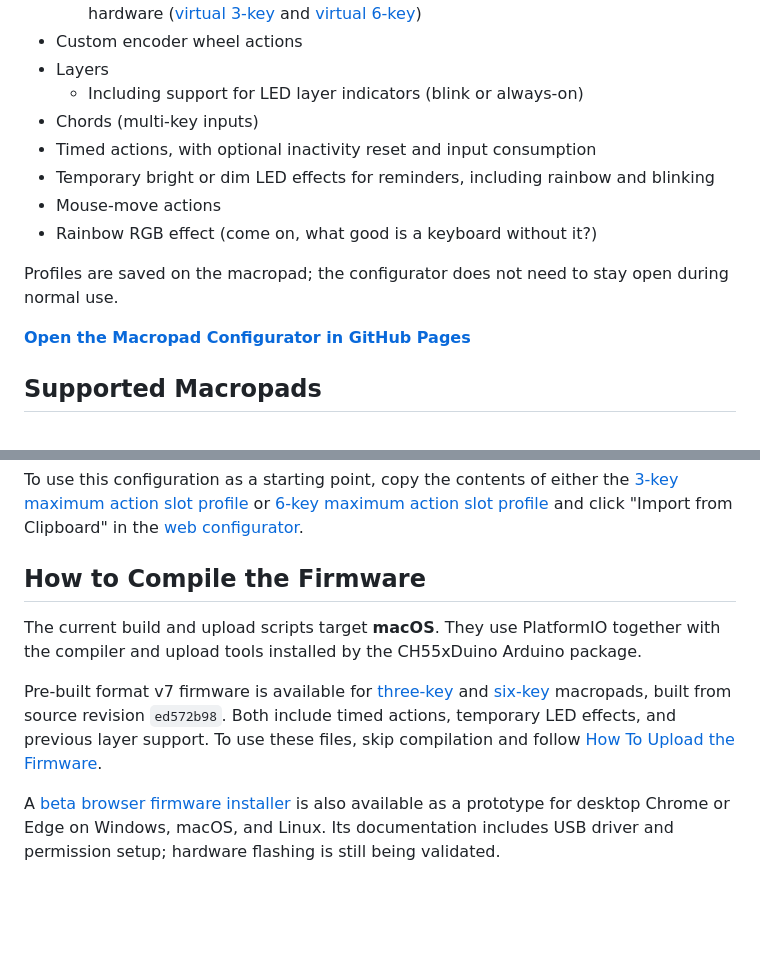
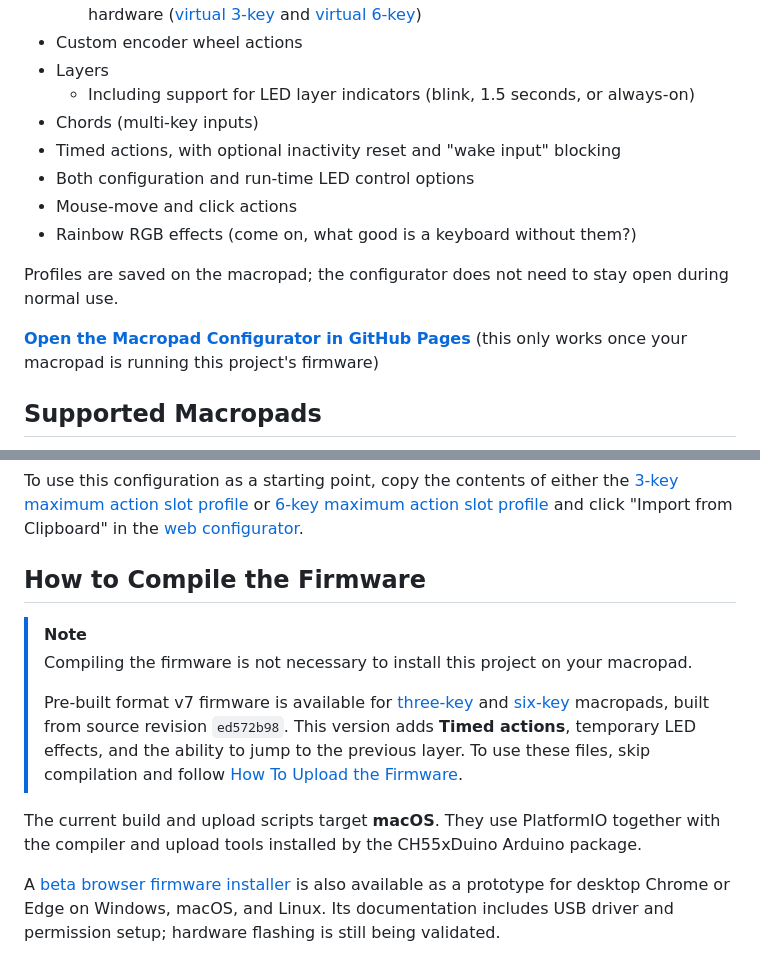
Before and after one commit to perkinsb1024/CH552-Macropad-v2, a Markdown page: README.md, 2 parts joined by grey strips. Drawn GitHub-style; blank space fills up the shorter version.

Commit message:
More README cleanup

```diff
--- a/README.md
+++ b/README.md
@@ -21,16 +21,16 @@ Compared to the previous version, this project adds:
   - Virtual device so you can play with configurations before setting up the hardware ([virtual 3-key](https://perkinsb1024.github.io/CH552-Macropad-v2/?sim=three) and [virtual 6-key](https://perkinsb1024.github.io/CH552-Macropad-v2/?sim=six))
 - Custom encoder wheel actions
 - Layers
-   - Including support for LED layer indicators (blink or always-on)
+   - Including support for LED layer indicators (blink, 1.5 seconds, or always-on)
 - Chords (multi-key inputs)
-- Timed actions, with optional inactivity reset and input consumption
-- Temporary bright or dim LED effects for reminders, including rainbow and blinking
-- Mouse-move actions
-- Rainbow RGB effect (come on, what good is a keyboard without it?)
+- Timed actions, with optional inactivity reset and "wake input" blocking
+- Both configuration and run-time LED control options
+- Mouse-move and click actions
+- Rainbow RGB effects (come on, what good is a keyboard without them?)
 
 Profiles are saved on the macropad; the configurator does not need to stay open during normal use.
 
-**[Open the Macropad Configurator in GitHub Pages](https://perkinsb1024.github.io/CH552-Macropad-v2/)**
+**[Open the Macropad Configurator in GitHub Pages](https://perkinsb1024.github.io/CH552-Macropad-v2/)** (this only works once your macropad is running this project's firmware)
 
 ## Supported Macropads
 
@@ -56,9 +56,12 @@ To use this configuration as a starting point, copy the contents of either the [
 
 ## How to Compile the Firmware
 
+> [!NOTE]
+> Compiling the firmware is not necessary to install this project on your macropad.
+>
+> Pre-built format v7 firmware is available for [three-key](releases/ch552-macropad-3-key-ed572b98.hex) and [six-key](releases/ch552-macropad-6-key-ed572b98.hex) macropads, built from source revision `ed572b98`. This version adds **Timed actions**, temporary LED effects, and the ability to jump to the previous layer. To use these files, skip compilation and follow [How To Upload the Firmware](#how-to-upload-the-firmware).
+
 The current build and upload scripts target **macOS**. They use PlatformIO together with the compiler and upload tools installed by the CH55xDuino Arduino package.
-
-Pre-built format v7 firmware is available for [three-key](releases/ch552-macropad-3-key-ed572b98.hex) and [six-key](releases/ch552-macropad-6-key-ed572b98.hex) macropads, built from source revision `ed572b98`. Both include timed actions, temporary LED effects, and previous layer support. To use these files, skip compilation and follow [How To Upload the Firmware](#how-to-upload-the-firmware).
 
 A [beta browser firmware installer](webUploader/README.md) is also available as a prototype for desktop Chrome or Edge on Windows, macOS, and Linux. Its documentation includes USB driver and permission setup; hardware flashing is still being validated.
 
```
Also changed, not shown: other parts of README.md (+1 -1 lines).
